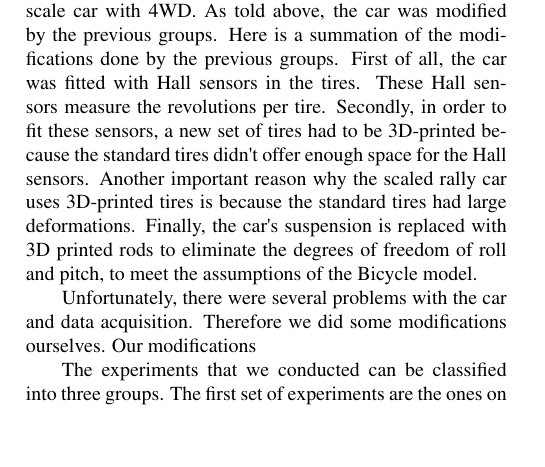
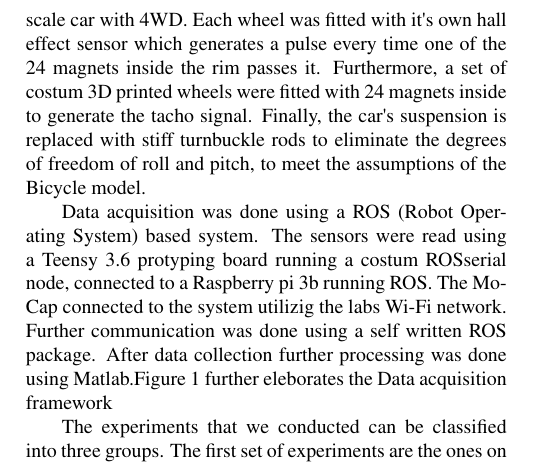
Before and after one commit to BEPAutonomousDriftingCar/Paper, a LaTeX document (Paper.tex, which reads experiment.tex): part of page 2 of 2, cut at the place of the change, the shorter picture padded with empty space. Compiled offline with pdfLaTeX.

Commit message:
Rewritten experimental

```diff
--- a/experiment.tex
+++ b/experiment.tex
@@ -7,5 +6,4 @@ It provides very accurate data (to the millimeter) with low latency.
 
-The scaled RC car is a Losi TEN Rally-X. It is a 1:10 scale car with 4WD. As told above, the car was modified by the previous groups. Here is a summation of the modifications done by the previous groups.
-First of all, the car was fitted with Hall sensors in the tires. These Hall sensors measure the revolutions per tire. Secondly, in order to fit these sensors, a new set of tires had to be 3D-printed because the standard tires didn\textquotesingle t offer enough space for the Hall sensors. Another important reason why the scaled rally car uses 3D-printed tires is because the standard tires had large deformations. Finally, the car\textquotesingle s suspension is replaced with 3D printed rods to eliminate the degrees of freedom of roll and pitch, to meet the assumptions of the Bicycle model.
+The scaled RC car is a Losi TEN Rally-X. It is a 1:10 scale car with 4WD.
+Each wheel was fitted with it\textquotesingle s own hall effect sensor which generates a pulse every time one of the 24 magnets inside the rim passes it. Furthermore, a set of costum 3D printed wheels were fitted with 24 magnets inside to generate the tacho signal.  Finally, the car\textquotesingle s suspension is replaced with stiff turnbuckle rods to eliminate the degrees of freedom of roll and pitch, to meet the assumptions of the Bicycle model.
 
-Unfortunately, there were several problems with the car and data acquisition. Therefore we did some modifications ourselves. Our modifications
@@ -12,3 +14,8 @@ Unfortunately, there were several problems with the car and data acquisition. Th
+  \label{fig:DonutFramework}
+\end{figure}
+
+Data acquisition was done using a ROS (Robot Operating System) based system. The sensors were read using a Teensy 3.6 protyping board running a costum ROSserial node, connected to a Raspberry pi 3b running ROS. The MoCap connected to the system utilizig the labs Wi-Fi network. Further communication was done using a self written ROS package. After data collection further processing was done using Matlab.Figure
+\ref{fig:DonutFramework} further eleborates the Data acquisition framework
 
 The experiments that we conducted can be classified into three groups. The first set of experiments are the ones on the straight (longitudinal motion). During these we accelerated and braked while driving straight ahead. The second set are the steady state cornering experiments (lateral motion). Steady state cornering means cornering at a constant longitudinal velocity and constant steering angle. The first group of experiments focuses on longitudinal forces and slip ratios, while the second group focuses on lateral forces and slip angles. The tests were separated in order to distinguish longitudinal and lateral motion (Recommendation Barys Shyrokau). Finally, the third set of experiments are of combined motion. These tests take both lateral and longitudinal motion into account.
 	Variables of the tests are acceleration/deceleration for longitudinal motion, longitudinal velocity and steering angle for lateral motion, and these three combined for  combined motion. The variables were slightly increased each experiment in order to determine the \textquotesingle borderline\textquotesingle  between linear and nonlinear behaviour is.
```
Also changed, not shown: introduction.tex (+2 -7 lines), Paper.pdf, figure/DataFramework.jpg (added), experiment.tex (7 more changed lines), 4 other files.
